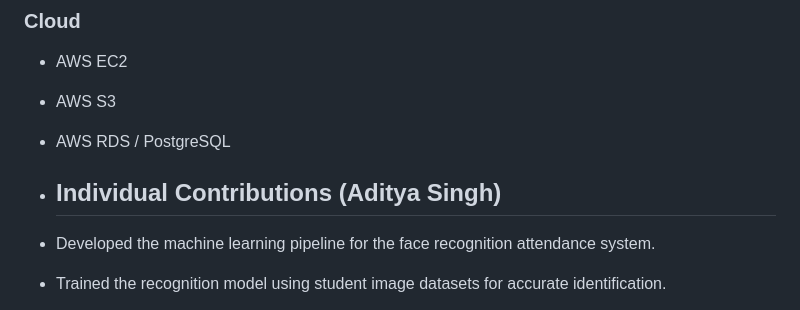
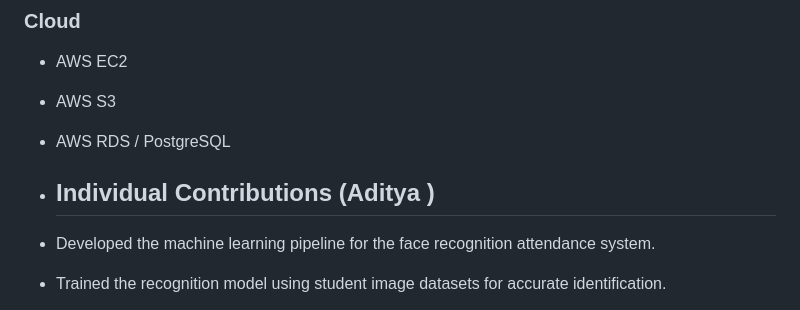
Before and after one commit to AdityaSingh141-design/FaceZoid, a Markdown page: README.md, the part around the change. Rendered like a GitHub page.

Commit message:
Update contributor name in README.md

```diff
--- a/README.md
+++ b/README.md
@@ -59,7 +59,7 @@ class_attendance + student_attendance
 - AWS S3
 - AWS RDS / PostgreSQL
 
-- ## Individual Contributions (Aditya Singh)
+- ## Individual Contributions (Aditya )
 
 - Developed the machine learning pipeline for the face recognition attendance system.
 - Trained the recognition model using student image datasets for accurate identification.
```
